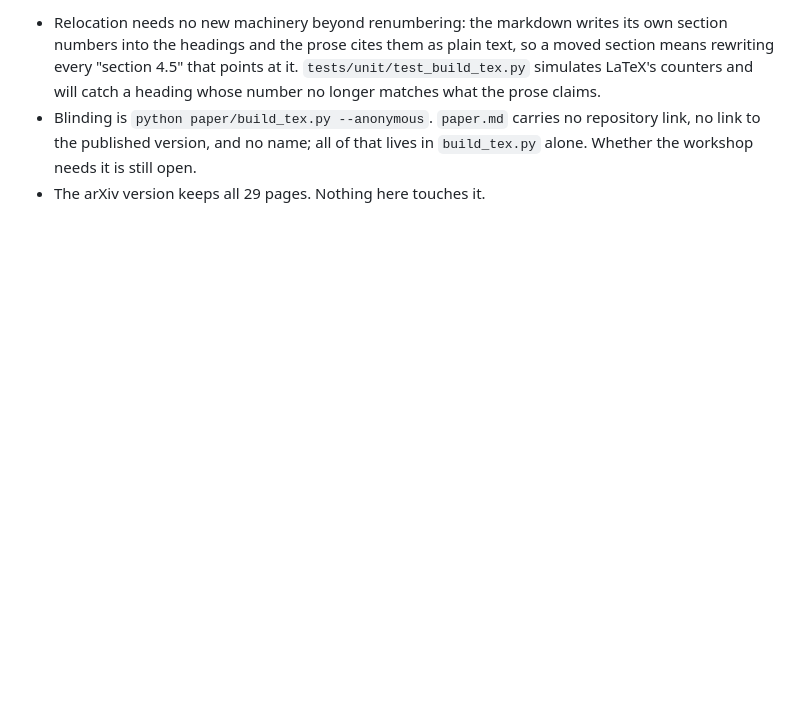
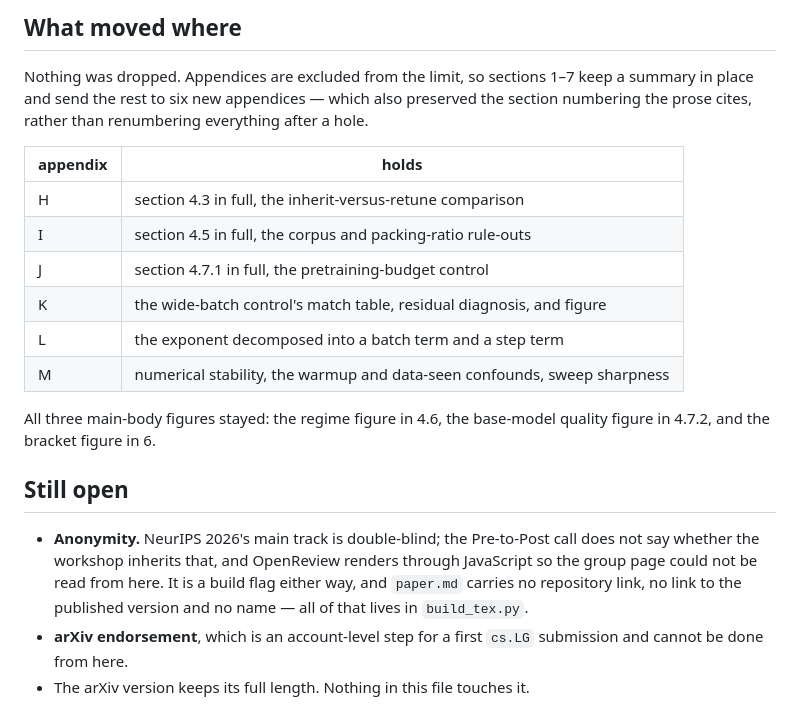
Before and after one commit to AuthRan/AuthLLM, a Markdown page: paper/WORKSHOP-CUT.md, the part around one of its changes. Drawn GitHub-style; blank space fills up the shorter version.

```diff
--- a/paper/WORKSHOP-CUT.md
+++ b/paper/WORKSHOP-CUT.md
@@ -61,10 +54,30 @@ number, and the headline number is the least interesting thing here.
 
-- Relocation needs no new machinery beyond renumbering: the markdown writes its
-  own section numbers into the headings and the prose cites them as plain text,
-  so a moved section means rewriting every "section 4.5" that points at it.
-  `tests/unit/test_build_tex.py` simulates LaTeX's counters and will catch a
-  heading whose number no longer matches what the prose claims.
-- Blinding is `python paper/build_tex.py --anonymous`. `paper.md` carries no
-  repository link, no link to the published version, and no name; all of that
-  lives in `build_tex.py` alone. Whether the workshop needs it is still open.
-- The arXiv version keeps all 29 pages. Nothing here touches it.
+## What moved where
+
+Nothing was dropped. Appendices are excluded from the limit, so sections 1–7
+keep a summary in place and send the rest to six new appendices — which also
+preserved the section numbering the prose cites, rather than renumbering
+everything after a hole.
+
+| appendix | holds |
+| --- | --- |
+| H | section 4.3 in full, the inherit-versus-retune comparison |
+| I | section 4.5 in full, the corpus and packing-ratio rule-outs |
+| J | section 4.7.1 in full, the pretraining-budget control |
+| K | the wide-batch control's match table, residual diagnosis, and figure |
+| L | the exponent decomposed into a batch term and a step term |
+| M | numerical stability, the warmup and data-seen confounds, sweep sharpness |
+
+All three main-body figures stayed: the regime figure in 4.6, the base-model
+quality figure in 4.7.2, and the bracket figure in 6.
+
+## Still open
+
+- **Anonymity.** NeurIPS 2026's main track is double-blind; the Pre-to-Post call
+  does not say whether the workshop inherits that, and OpenReview renders
+  through JavaScript so the group page could not be read from here. It is a
+  build flag either way, and `paper.md` carries no repository link, no link to
+  the published version and no name — all of that lives in `build_tex.py`.
+- **arXiv endorsement**, which is an account-level step for a first `cs.LG`
+  submission and cannot be done from here.
+- The arXiv version keeps its full length. Nothing in this file touches it.
```
Also changed, not shown: other parts of paper/WORKSHOP-CUT.md (+41 -48 lines), paper/NIGHT-PLAN.md (+17 -41 lines).
